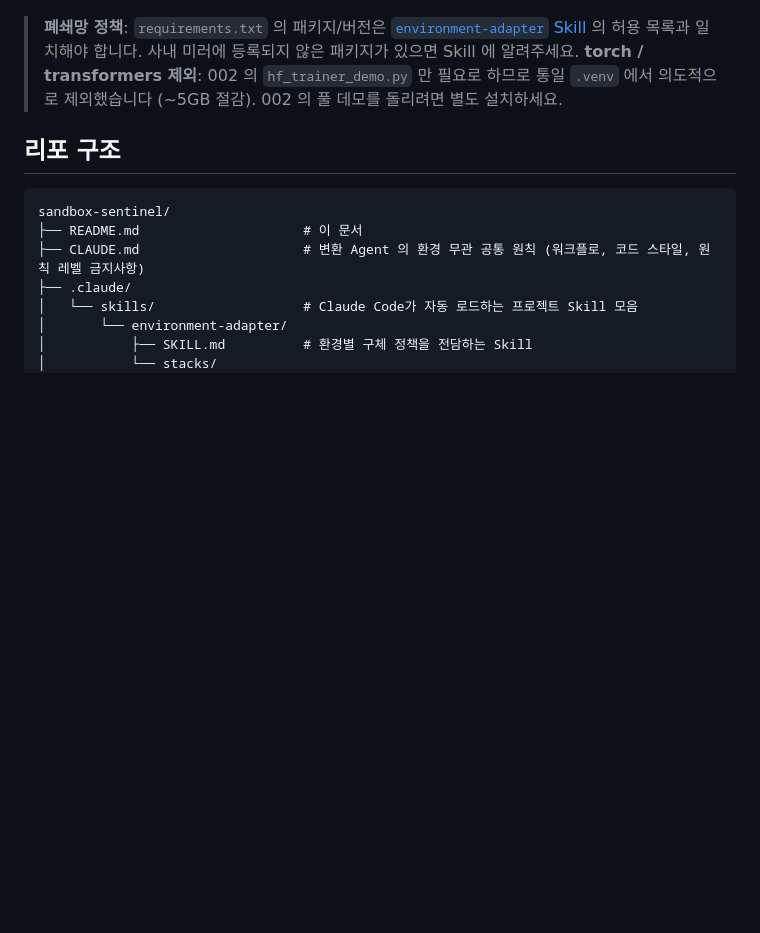
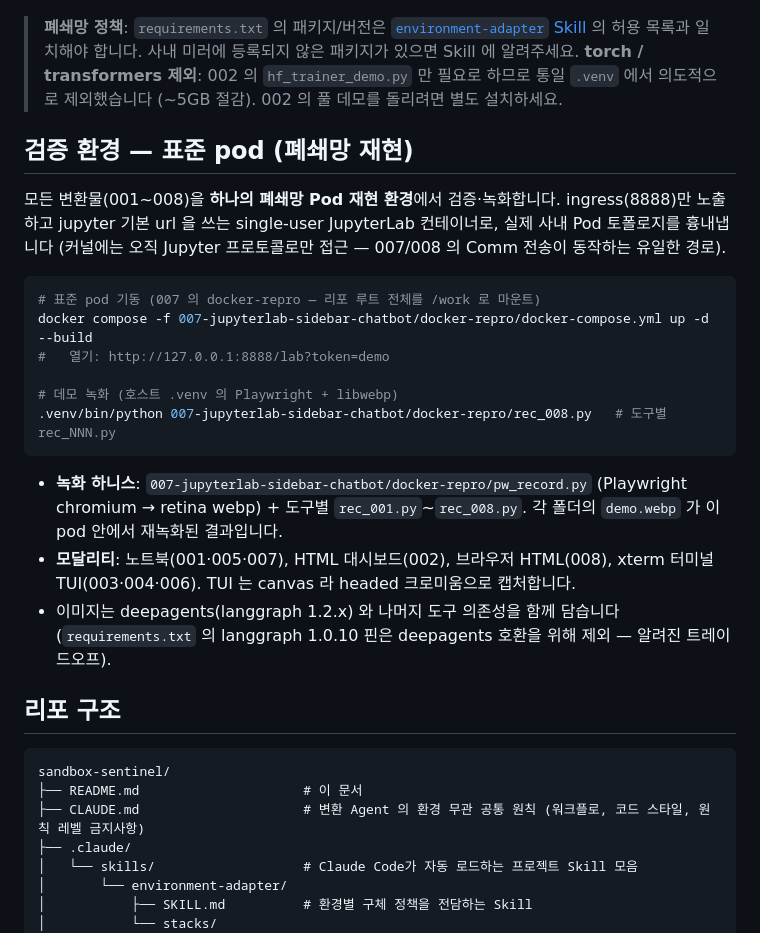
Before and after one commit to yoon-gu/sandbox-sentinel, a Markdown page: README.md, the part around the change. Drawn GitHub-style; blank space fills up the shorter version.

Commit message:
docs: 루트 README 에 표준 검증 pod(폐쇄망 재현) + Playwright 녹화 하니스 안내 추가
001~008 모든 변환물을 ingress 8888·jupyter 기본 url 의 단일 pod 안에서 검증·녹화하는
표준 환경(docker-repro)과 pw_record/rec_NNN 하니스, 모달리티별 방식을 문서화.

Co-Authored-By: Claude Opus 4.8 (1M context) <noreply@anthropic.com>

````diff
--- a/README.md
+++ b/README.md
@@ -40,6 +40,23 @@
 
 > **폐쇄망 정책**: `requirements.txt` 의 패키지/버전은 [`environment-adapter` Skill](.claude/skills/environment-adapter/stacks/default.yaml) 의 허용 목록과 일치해야 합니다. 사내 미러에 등록되지 않은 패키지가 있으면 Skill 에 알려주세요.
 > **torch / transformers 제외**: 002 의 `hf_trainer_demo.py` 만 필요로 하므로 통일 `.venv` 에서 의도적으로 제외했습니다 (~5GB 절감). 002 의 풀 데모를 돌리려면 별도 설치하세요.
+
+## 검증 환경 — 표준 pod (폐쇄망 재현)
+
+모든 변환물(001~008)을 **하나의 폐쇄망 Pod 재현 환경**에서 검증·녹화합니다. ingress(8888)만 노출하고 jupyter 기본 url 을 쓰는 single-user JupyterLab 컨테이너로, 실제 사내 Pod 토폴로지를 흉내냅니다 (커널에는 오직 Jupyter 프로토콜로만 접근 — 007/008 의 Comm 전송이 동작하는 유일한 경로).
+
+```bash
+# 표준 pod 기동 (007 의 docker-repro — 리포 루트 전체를 /work 로 마운트)
+docker compose -f 007-jupyterlab-sidebar-chatbot/docker-repro/docker-compose.yml up -d --build
+#   열기: http://127.0.0.1:8888/lab?token=demo
+
+# 데모 녹화 (호스트 .venv 의 Playwright + libwebp)
+.venv/bin/python 007-jupyterlab-sidebar-chatbot/docker-repro/rec_008.py   # 도구별 rec_NNN.py
+```
+
+- **녹화 하니스**: `007-jupyterlab-sidebar-chatbot/docker-repro/pw_record.py` (Playwright chromium → retina webp) + 도구별 `rec_001.py`~`rec_008.py`. 각 폴더의 `demo.webp` 가 이 pod 안에서 재녹화된 결과입니다.
+- **모달리티**: 노트북(001·005·007), HTML 대시보드(002), 브라우저 HTML(008), xterm 터미널 TUI(003·004·006). TUI 는 canvas 라 headed 크로미움으로 캡처합니다.
+- 이미지는 deepagents(langgraph 1.2.x) 와 나머지 도구 의존성을 함께 담습니다 (`requirements.txt` 의 langgraph 1.0.10 핀은 deepagents 호환을 위해 제외 — 알려진 트레이드오프).
 
 ## 리포 구조
 
````
